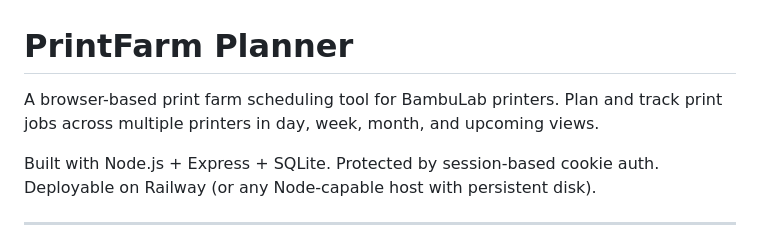
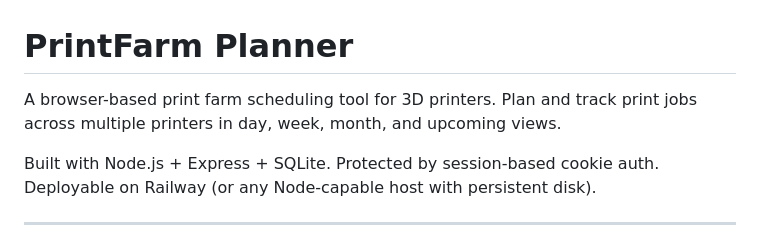
Before and after one commit to dirkvranckaert/printfarm-planner, a Markdown page: README.md, the part around the change. Rendered like a GitHub page.

```diff
--- a/README.md
+++ b/README.md
@@ -1,6 +1,6 @@
 # PrintFarm Planner
 
-A browser-based print farm scheduling tool for BambuLab printers. Plan and track print jobs across multiple printers in day, week, month, and upcoming views.
+A browser-based print farm scheduling tool for 3D printers. Plan and track print jobs across multiple printers in day, week, month, and upcoming views.
 
 Built with Node.js + Express + SQLite. Protected by session-based cookie auth. Deployable on Railway (or any Node-capable host with persistent disk).
 
```
